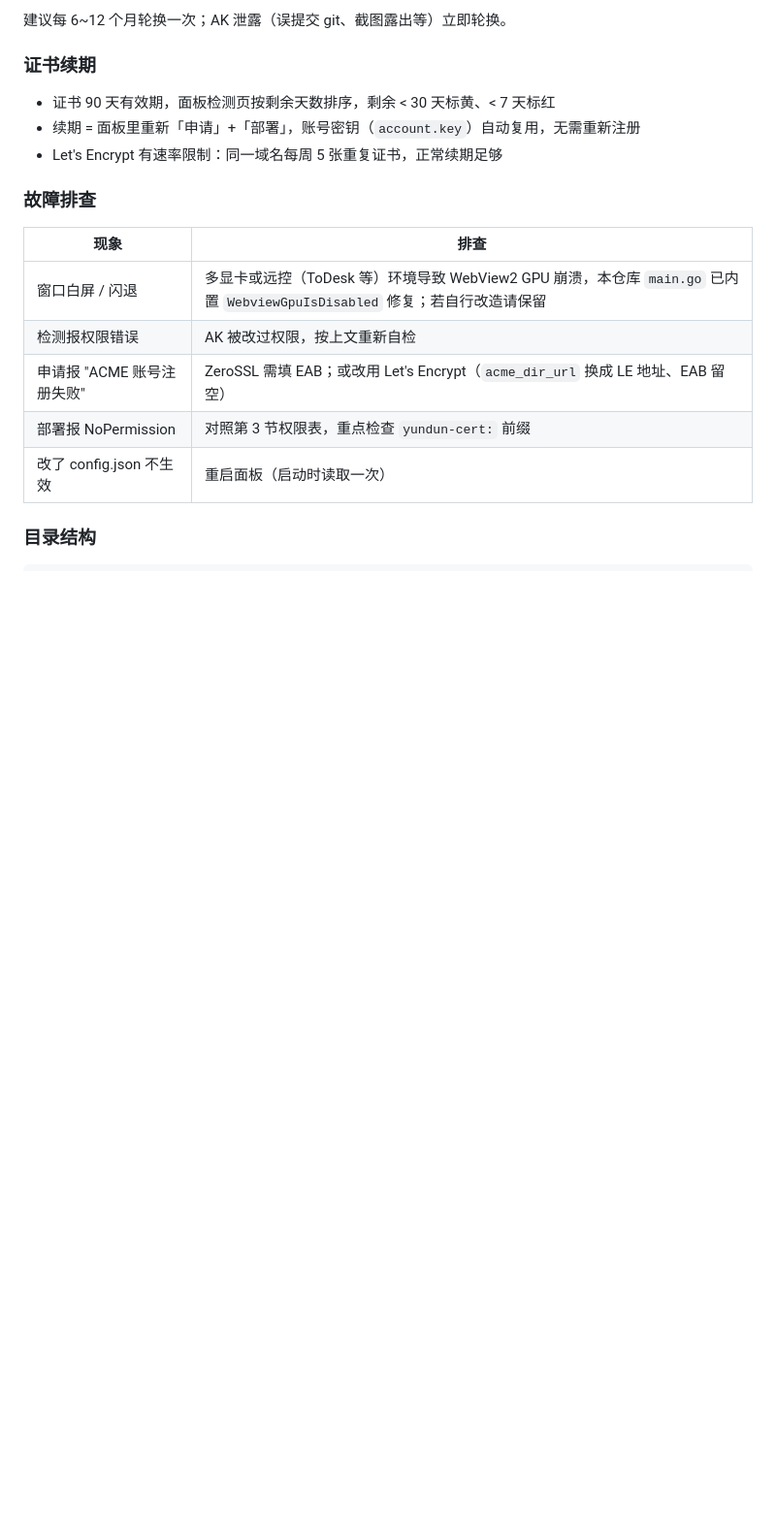
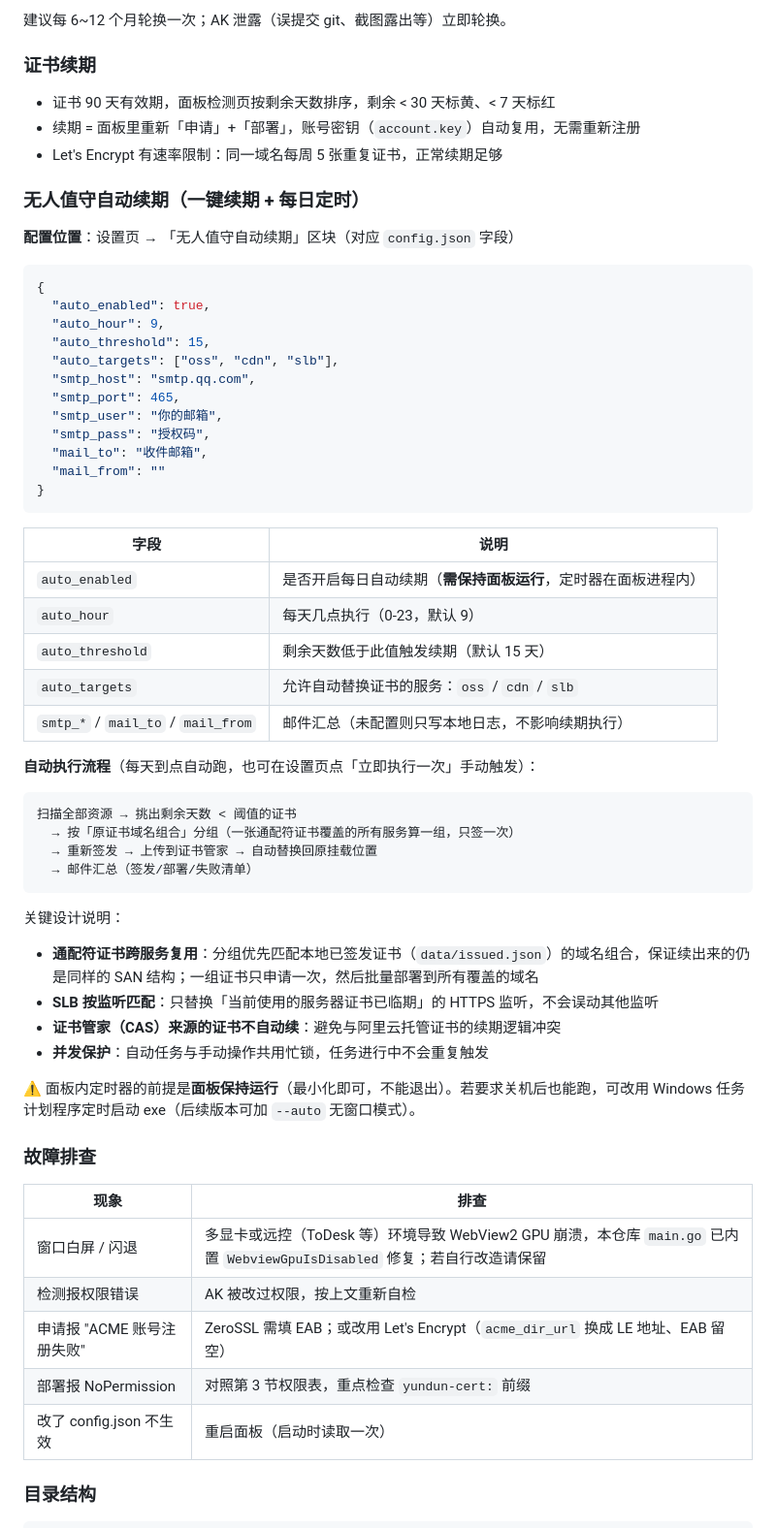
Before and after one commit to luodaoyi/aliyun-ssl-setup, a Markdown page: README.md, the part around the change. Shown at 97% size. GitHub-like rendering; blank space fills up the shorter version.

Commit message:
docs: README 补充无人值守自动续期配置与流程说明

````diff
--- a/README.md
+++ b/README.md
@@ -98,6 +98,51 @@ aliyun slb UploadServerCertificate --RegionId cn-beijing
 - 续期 = 面板里重新「申请」+「部署」，账号密钥（`account.key`）自动复用，无需重新注册
 - Let's Encrypt 有速率限制：同一域名每周 5 张重复证书，正常续期足够
 
+### 无人值守自动续期（一键续期 + 每日定时）
+
+**配置位置**：设置页 → 「无人值守自动续期」区块（对应 `config.json` 字段）
+
+```json
+{
+  "auto_enabled": true,
+  "auto_hour": 9,
+  "auto_threshold": 15,
+  "auto_targets": ["oss", "cdn", "slb"],
+  "smtp_host": "smtp.qq.com",
+  "smtp_port": 465,
+  "smtp_user": "你的邮箱",
+  "smtp_pass": "授权码",
+  "mail_to": "收件邮箱",
+  "mail_from": ""
+}
+```
+
+| 字段 | 说明 |
+|------|------|
+| `auto_enabled` | 是否开启每日自动续期（**需保持面板运行**，定时器在面板进程内） |
+| `auto_hour` | 每天几点执行（0-23，默认 9） |
+| `auto_threshold` | 剩余天数低于此值触发续期（默认 15 天） |
+| `auto_targets` | 允许自动替换证书的服务：`oss` / `cdn` / `slb` |
+| `smtp_*` / `mail_to` / `mail_from` | 邮件汇总（未配置则只写本地日志，不影响续期执行） |
+
+**自动执行流程**（每天到点自动跑，也可在设置页点「立即执行一次」手动触发）：
+
+```
+扫描全部资源 → 挑出剩余天数 < 阈值的证书
+  → 按「原证书域名组合」分组（一张通配符证书覆盖的所有服务算一组，只签一次）
+  → 重新签发 → 上传到证书管家 → 自动替换回原挂载位置
+  → 邮件汇总（签发/部署/失败清单）
+```
+
+关键设计说明：
+
+- **通配符证书跨服务复用**：分组优先匹配本地已签发证书（`data/issued.json`）的域名组合，保证续出来的仍是同样的 SAN 结构；一组证书只申请一次，然后批量部署到所有覆盖的域名
+- **SLB 按监听匹配**：只替换「当前使用的服务器证书已临期」的 HTTPS 监听，不会误动其他监听
+- **证书管家（CAS）来源的证书不自动续**：避免与阿里云托管证书的续期逻辑冲突
+- **并发保护**：自动任务与手动操作共用忙锁，任务进行中不会重复触发
+
+⚠️ 面板内定时器的前提是**面板保持运行**（最小化即可，不能退出）。若要求关机后也能跑，可改用 Windows 任务计划程序定时启动 exe（后续版本可加 `--auto` 无窗口模式）。
+
 ### 故障排查
 
 | 现象 | 排查 |
````
